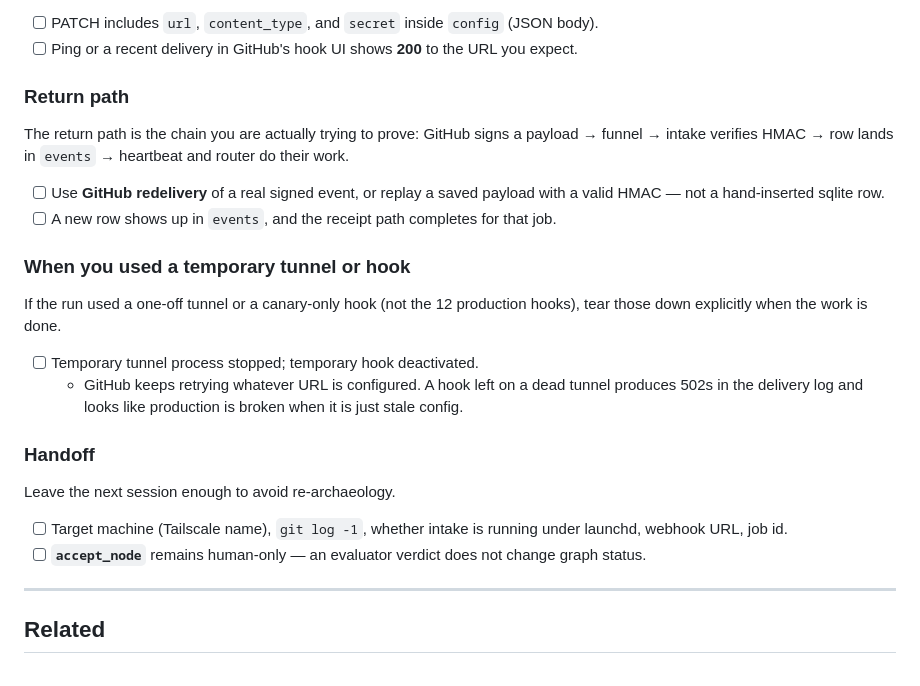
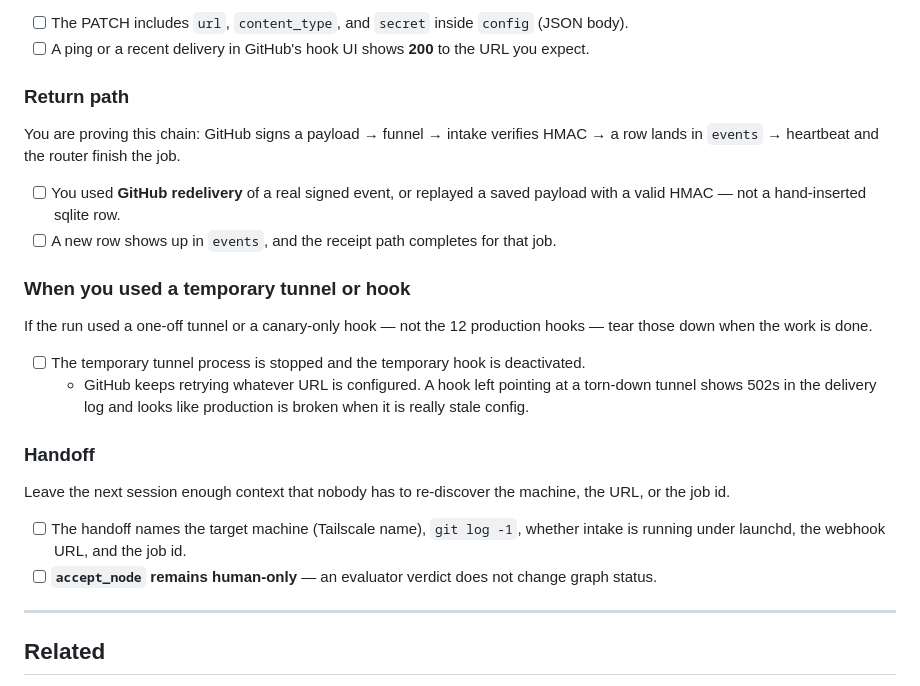
Before and after one commit to skchaudr/gddp-runtime, a Markdown page: docs/dispatch-checklist.md, the part around one of its changes. Drawn GitHub-style.

```diff
--- a/docs/dispatch-checklist.md
+++ b/docs/dispatch-checklist.md
@@ -68,27 +78,27 @@ When you repoint or create a hook, use a JSON body for the `config` block. The f
 
-- [ ] PATCH includes `url`, `content_type`, and `secret` inside `config` (JSON body).
-- [ ] Ping or a recent delivery in GitHub's hook UI shows **200** to the URL you expect.
+- [ ] The PATCH includes `url`, `content_type`, and `secret` inside `config` (JSON body).
+- [ ] A ping or a recent delivery in GitHub's hook UI shows **200** to the URL you expect.
 
 ### Return path
 
-The return path is the chain you are actually trying to prove: GitHub signs a payload → funnel → intake verifies HMAC → row lands in `events` → heartbeat and router do their work.
+You are proving this chain: GitHub signs a payload → funnel → intake verifies HMAC → a row lands in `events` → heartbeat and the router finish the job.
 
-- [ ] Use **GitHub redelivery** of a real signed event, or replay a saved payload with a valid HMAC — not a hand-inserted sqlite row.
+- [ ] You used **GitHub redelivery** of a real signed event, or replayed a saved payload with a valid HMAC — not a hand-inserted sqlite row.
 - [ ] A new row shows up in `events`, and the receipt path completes for that job.
 
 ### When you used a temporary tunnel or hook
 
-If the run used a one-off tunnel or a canary-only hook (not the 12 production hooks), tear those down explicitly when the work is done.
+If the run used a one-off tunnel or a canary-only hook — not the 12 production hooks — tear those down when the work is done.
 
-- [ ] Temporary tunnel process stopped; temporary hook deactivated.
-  - GitHub keeps retrying whatever URL is configured. A hook left on a dead tunnel produces 502s in the delivery log and looks like production is broken when it is just stale config.
+- [ ] The temporary tunnel process is stopped and the temporary hook is deactivated.
+  - GitHub keeps retrying whatever URL is configured. A hook left pointing at a torn-down tunnel shows 502s in the delivery log and looks like production is broken when it is really stale config.
 
 ### Handoff
 
-Leave the next session enough to avoid re-archaeology.
+Leave the next session enough context that nobody has to re-discover the machine, the URL, or the job id.
 
-- [ ] Target machine (Tailscale name), `git log -1`, whether intake is running under launchd, webhook URL, job id.
-- [ ] **`accept_node`** remains human-only — an evaluator verdict does not change graph status.
+- [ ] The handoff names the target machine (Tailscale name), `git log -1`, whether intake is running under launchd, the webhook URL, and the job id.
+- [ ] **`accept_node` remains human-only** — an evaluator verdict does not change graph status.
 
 ---
 
```
Also changed, not shown: other parts of docs/dispatch-checklist.md (+35 -25 lines).
